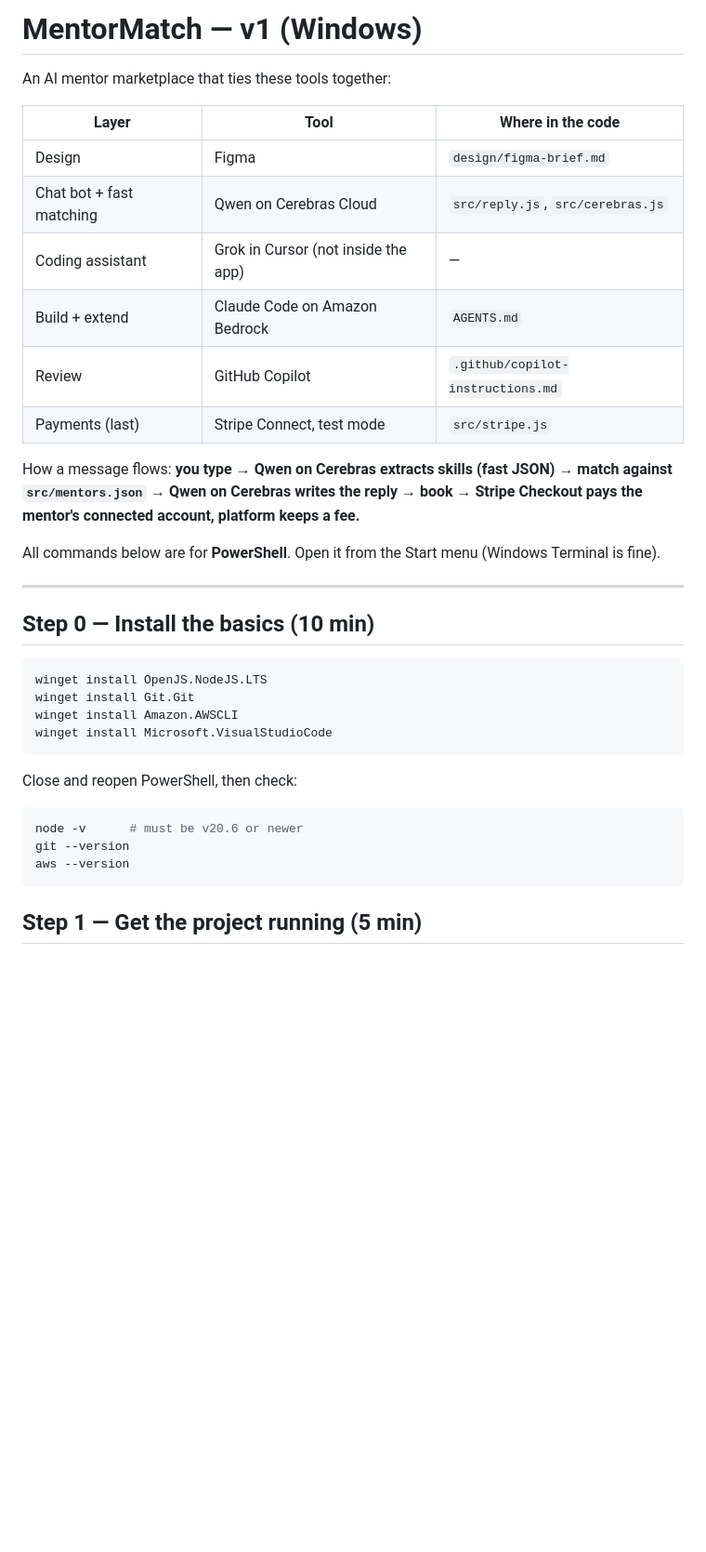
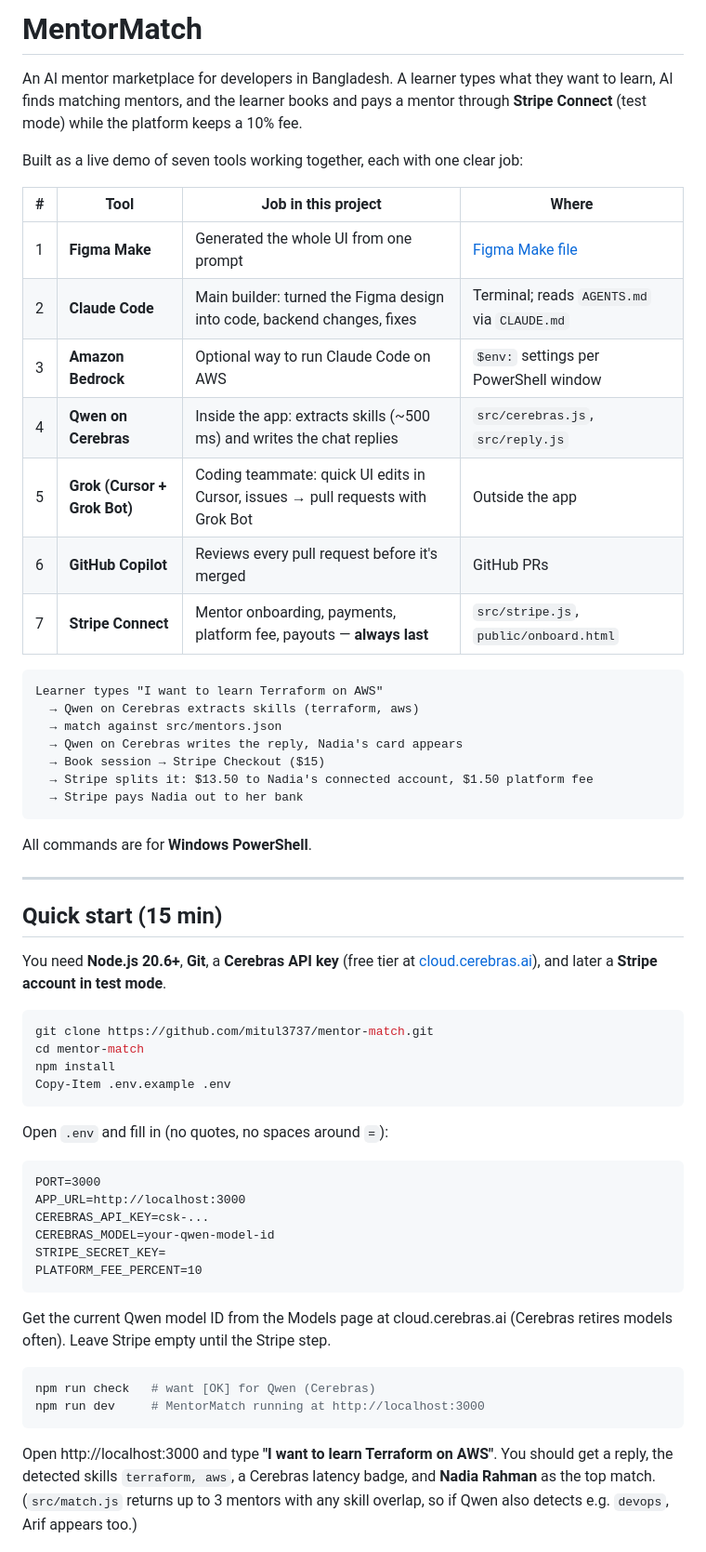
Before and after one commit to mitul3737/mentor-match, a Markdown page: README.md, the part around one of its changes. Shown at 93% size. GitHub-like rendering; blank space fills up the shorter version.

````diff
--- a/README.md
+++ b/README.md
@@ -1,38 +1,61 @@
-# MentorMatch — v1 (Windows)
+# MentorMatch
 
-An AI mentor marketplace that ties these tools together:
+An AI mentor marketplace for developers in Bangladesh. A learner types what they want to learn, AI finds matching mentors, and the learner books and pays a mentor through **Stripe Connect** (test mode) while the platform keeps a 10% fee.
 
-| Layer | Tool | Where in the code |
-|---|---|---|
-| Design | Figma | `design/figma-brief.md` |
-| Chat bot + fast matching | Qwen on Cerebras Cloud | `src/reply.js`, `src/cerebras.js` |
-| Coding assistant | Grok in Cursor (not inside the app) | — |
-| Build + extend | Claude Code on Amazon Bedrock | `AGENTS.md` |
-| Review | GitHub Copilot | `.github/copilot-instructions.md` |
-| Payments (last) | Stripe Connect, test mode | `src/stripe.js` |
+Built as a live demo of seven tools working together, each with one clear job:
 
-How a message flows: **you type → Qwen on Cerebras extracts skills (fast JSON) → match against `src/mentors.json` → Qwen on Cerebras writes the reply → book → Stripe Checkout pays the mentor's connected account, platform keeps a fee.**
+| # | Tool | Job in this project | Where |
+|---|---|---|---|
+| 1 | **Figma Make** | Generated the whole UI from one prompt | [Figma Make file](https://www.figma.com/make/wyWLVXzxjN0yt016P6ME7x/Build-MentorMatch-Marketplace) |
+| 2 | **Claude Code** | Main builder: turned the Figma design into code, backend changes, fixes | Terminal; reads `AGENTS.md` via `CLAUDE.md` |
+| 3 | **Amazon Bedrock** | Optional way to run Claude Code on AWS | `$env:` settings per PowerShell window |
+| 4 | **Qwen on Cerebras** | Inside the app: extracts skills (~500 ms) and writes the chat replies | `src/cerebras.js`, `src/reply.js` |
+| 5 | **Grok (Cursor + Grok Bot)** | Coding teammate: quick UI edits in Cursor, issues → pull requests with Grok Bot | Outside the app |
+| 6 | **GitHub Copilot** | Reviews every pull request before it's merged | GitHub PRs |
+| 7 | **Stripe Connect** | Mentor onboarding, payments, platform fee, payouts — **always last** | `src/stripe.js`, `public/onboard.html` |
 
-All commands below are for **PowerShell**. Open it from the Start menu (Windows Terminal is fine).
+```
+Learner types "I want to learn Terraform on AWS"
+  → Qwen on Cerebras extracts skills (terraform, aws)
+  → match against src/mentors.json
+  → Qwen on Cerebras writes the reply, Nadia's card appears
+  → Book session → Stripe Checkout ($15)
+  → Stripe splits it: $13.50 to Nadia's connected account, $1.50 platform fee
+  → Stripe pays Nadia out to her bank
+```
+
+All commands are for **Windows PowerShell**.
 
 ---
 
-## Step 0 — Install the basics (10 min)
+## Quick start (15 min)
+
+You need **Node.js 20.6+**, **Git**, a **Cerebras API key** (free tier at [cloud.cerebras.ai](https://cloud.cerebras.ai)), and later a **Stripe account in test mode**.
 
 ```powershell
-winget install OpenJS.NodeJS.LTS
-winget install Git.Git
-winget install Amazon.AWSCLI
-winget install Microsoft.VisualStudioCode
+git clone https://github.com/mitul3737/mentor-match.git
+cd mentor-match
+npm install
+Copy-Item .env.example .env
 ```
 
-Close and reopen PowerShell, then check:
+Open `.env` and fill in (no quotes, no spaces around `=`):
+
+```
+PORT=3000
+APP_URL=http://localhost:3000
+CEREBRAS_API_KEY=csk-...
+CEREBRAS_MODEL=your-qwen-model-id
+STRIPE_SECRET_KEY=
+PLATFORM_FEE_PERCENT=10
+```
+
+Get the current Qwen model ID from the Models page at cloud.cerebras.ai (Cerebras retires models often). Leave Stripe empty until the Stripe step.
 
 ```powershell
-node -v      # must be v20.6 or newer
-git --version
-aws --version
+npm run check   # want [OK] for Qwen (Cerebras)
+npm run dev     # MentorMatch running at http://localhost:3000
 ```
 
-## Step 1 — Get the project running (5 min)
+Open http://localhost:3000 and type **"I want to learn Terraform on AWS"**. You should get a reply, the detected skills `terraform, aws`, a Cerebras latency badge, and **Nadia Rahman** as the top match. (`src/match.js` returns up to 3 mentors with any skill overlap, so if Qwen also detects e.g. `devops`, Arif appears too.)
 
````
Also changed, not shown: other parts of README.md (+134 -134 lines).
